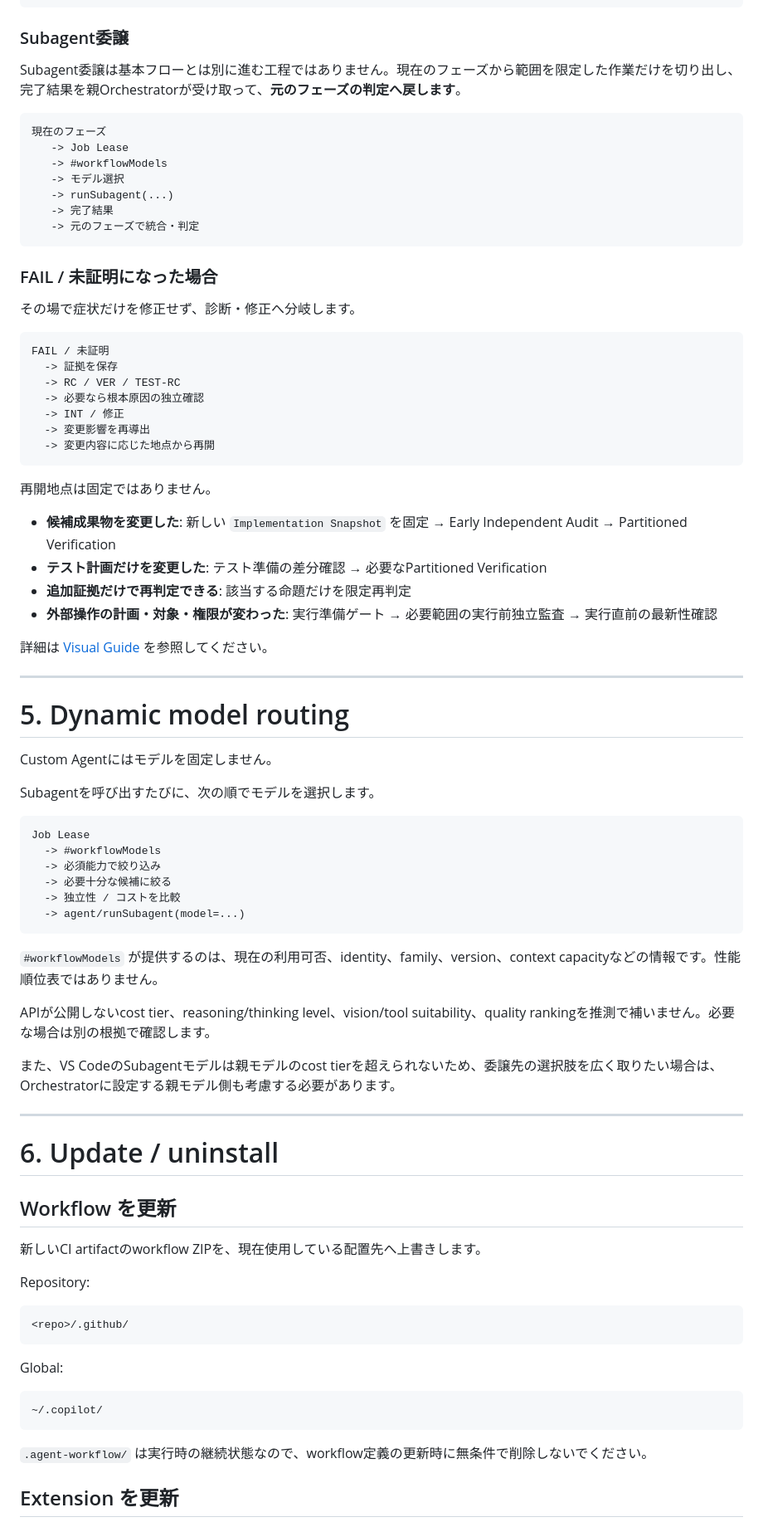
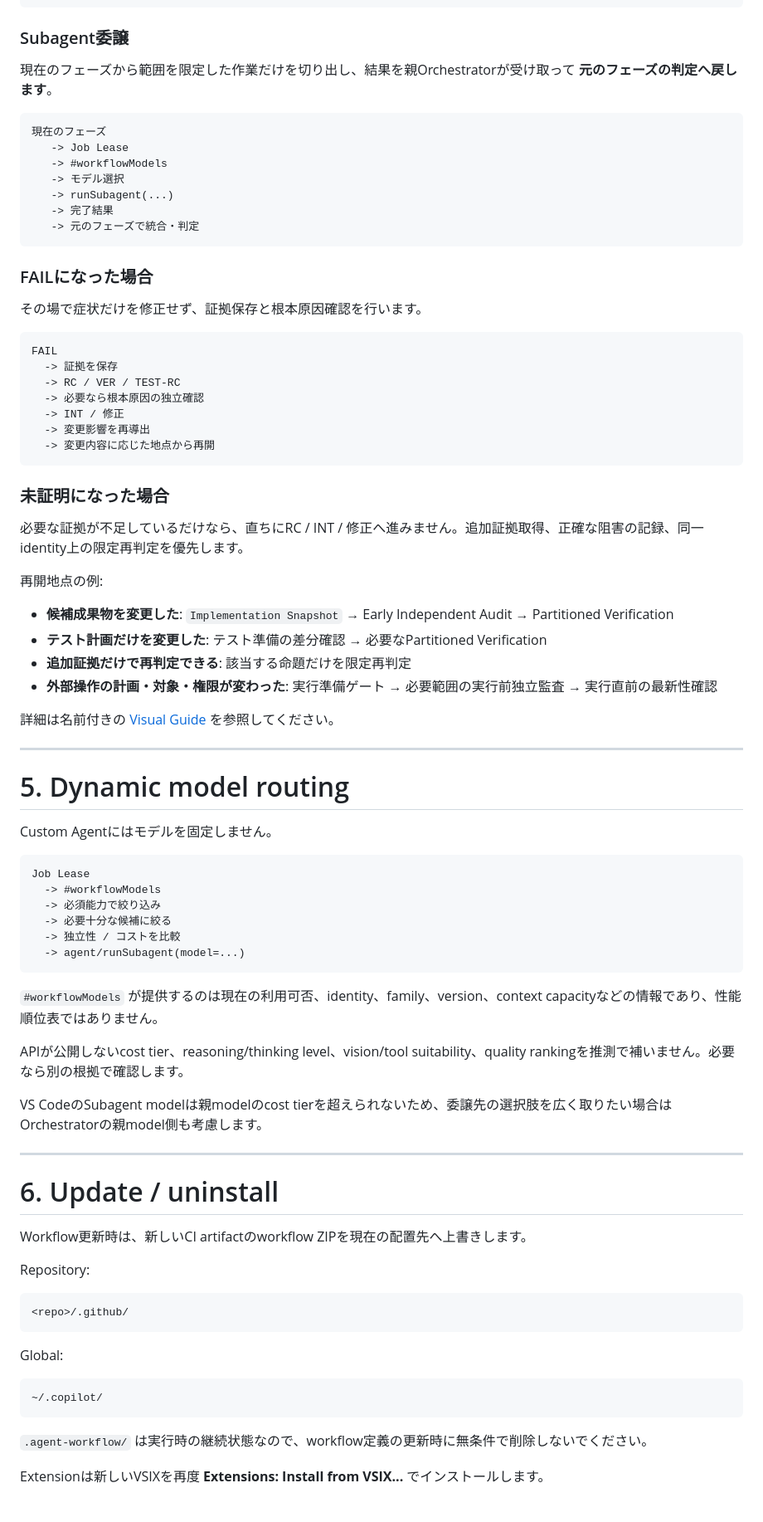
Before and after one commit to poruru210/agent-workflow-vscode-copilot, a Markdown page: README.md, the part around one of its changes. Shown at 83% size. GitHub-like rendering.

Commit message:
Point README to named visual guide

````diff
--- a/README.md
+++ b/README.md
@@ -303,7 +303,7 @@ Completion / Go-No-Go
 
 ### Subagent委譲
 
-Subagent委譲は基本フローとは別に進む工程ではありません。現在のフェーズから範囲を限定した作業だけを切り出し、完了結果を親Orchestratorが受け取って、**元のフェーズの判定へ戻します**。
+現在のフェーズから範囲を限定した作業だけを切り出し、結果を親Orchestratorが受け取って **元のフェーズの判定へ戻します**。
 
 ```text
 現在のフェーズ
@@ -315,12 +315,12 @@ Subagent委譲は基本フローとは別に進む工程ではありません。
    -> 元のフェーズで統合・判定
 ```
 
-### FAIL / 未証明になった場合
+### FAILになった場合
 
-その場で症状だけを修正せず、診断・修正へ分岐します。
+その場で症状だけを修正せず、証拠保存と根本原因確認を行います。
 
 ```text
-FAIL / 未証明
+FAIL
   -> 証拠を保存
   -> RC / VER / TEST-RC
   -> 必要なら根本原因の独立確認
@@ -329,22 +329,24 @@ FAIL / 未証明
   -> 変更内容に応じた地点から再開
 ```
 
-再開地点は固定ではありません。
+### 未証明になった場合
 
-- **候補成果物を変更した**: 新しい `Implementation Snapshot` を固定 → Early Independent Audit → Partitioned Verification
+必要な証拠が不足しているだけなら、直ちにRC / INT / 修正へ進みません。追加証拠取得、正確な阻害の記録、同一identity上の限定再判定を優先します。
+
+再開地点の例:
+
+- **候補成果物を変更した**: `Implementation Snapshot` → Early Independent Audit → Partitioned Verification
 - **テスト計画だけを変更した**: テスト準備の差分確認 → 必要なPartitioned Verification
 - **追加証拠だけで再判定できる**: 該当する命題だけを限定再判定
 - **外部操作の計画・対象・権限が変わった**: 実行準備ゲート → 必要範囲の実行前独立監査 → 実行直前の最新性確認
 
-詳細は [Visual Guide](docs/index.html) を参照してください。
+詳細は名前付きの [Visual Guide](docs/agent-workflow-vscode-copilot-visual-guide-controls-state.html) を参照してください。
 
 ---
 
 # 5. Dynamic model routing
 
 Custom Agentにはモデルを固定しません。
-
-Subagentを呼び出すたびに、次の順でモデルを選択します。
 
 ```text
 Job Lease
@@ -355,19 +357,17 @@ Job Lease
   -> agent/runSubagent(model=...)
 ```
 
-`#workflowModels` が提供するのは、現在の利用可否、identity、family、version、context capacityなどの情報です。性能順位表ではありません。
+`#workflowModels` が提供するのは現在の利用可否、identity、family、version、context capacityなどの情報であり、性能順位表ではありません。
 
-APIが公開しないcost tier、reasoning/thinking level、vision/tool suitability、quality rankingを推測で補いません。必要な場合は別の根拠で確認します。
+APIが公開しないcost tier、reasoning/thinking level、vision/tool suitability、quality rankingを推測で補いません。必要なら別の根拠で確認します。
 
-また、VS CodeのSubagentモデルは親モデルのcost tierを超えられないため、委譲先の選択肢を広く取りたい場合は、Orchestratorに設定する親モデル側も考慮する必要があります。
+VS CodeのSubagent modelは親modelのcost tierを超えられないため、委譲先の選択肢を広く取りたい場合はOrchestratorの親model側も考慮します。
 
 ---
 
 # 6. Update / uninstall
 
-## Workflow を更新
-
-新しいCI artifactのworkflow ZIPを、現在使用している配置先へ上書きします。
+Workflow更新時は、新しいCI artifactのworkflow ZIPを現在の配置先へ上書きします。
 
 Repository:
 
@@ -383,5 +383,5 @@ Global:
 
 `.agent-workflow/` は実行時の継続状態なので、workflow定義の更新時に無条件で削除しないでください。
 
-## Extension を更新
+Extensionは新しいVSIXを再度 **Extensions: Install from VSIX...** でインストールします。
 
````
Also changed, not shown: other parts of README.md (+39 -47 lines).
